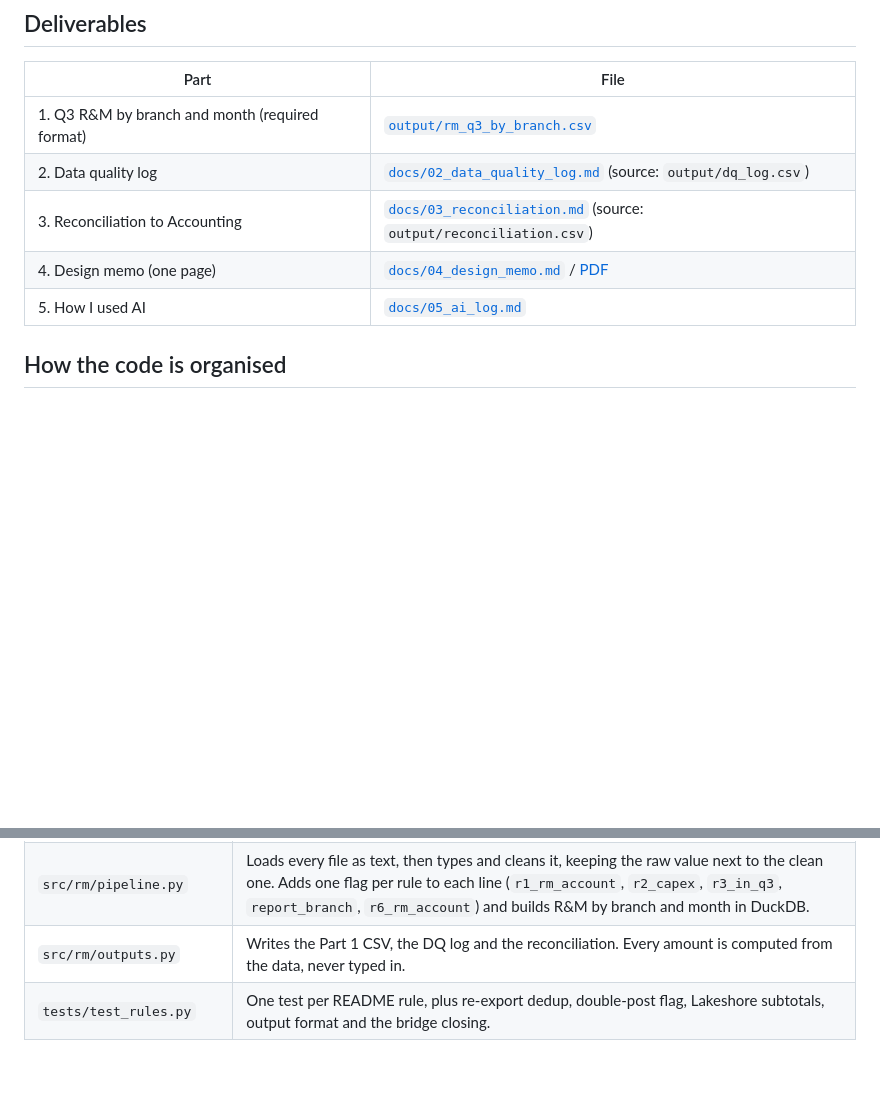
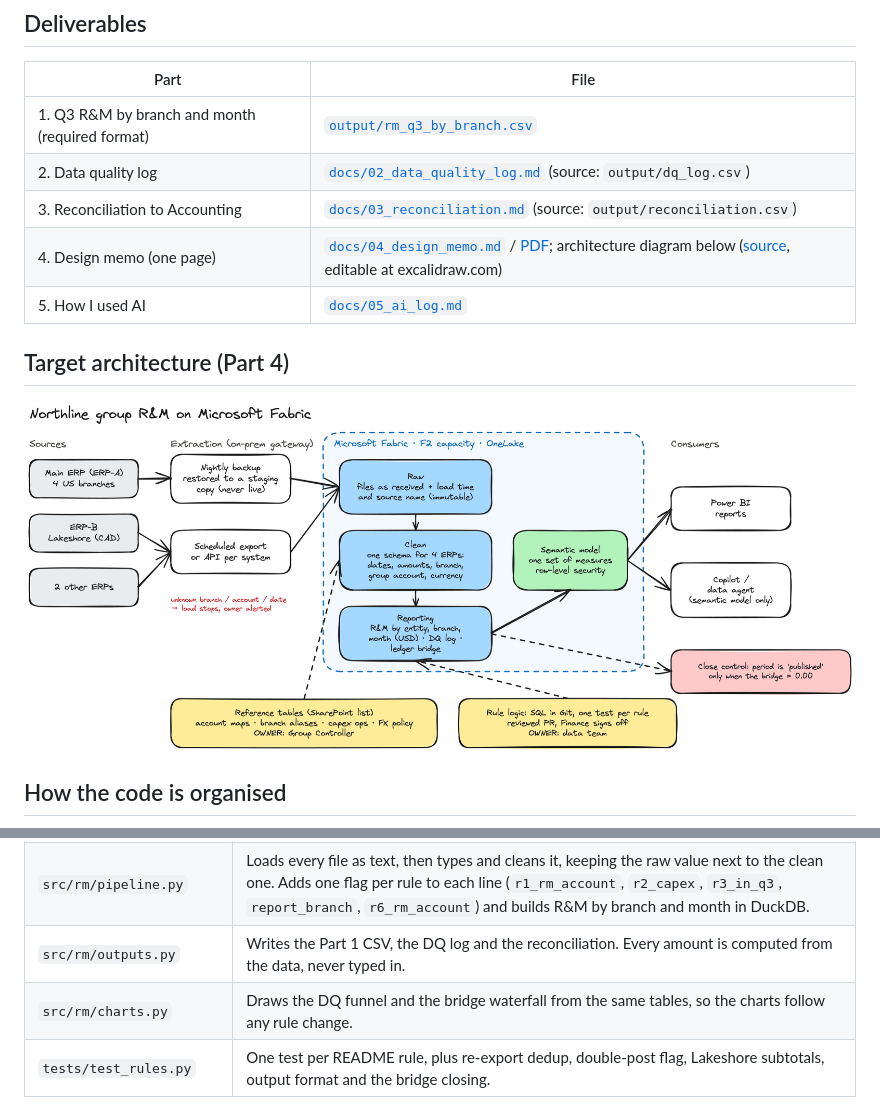
Before and after one commit to farias-thiago/ktg-northline-rm, a Markdown page: README.md, 2 parts joined by grey strips. Drawn GitHub-style; pictures changed too: docs/img/architecture.png (added); blank space fills up the shorter version.

Commit message:
Add diagrams: DQ funnel and bridge waterfall (generated), pipeline flow (Mermaid), Fabric architecture (Excalidraw)

```diff
--- a/README.md
+++ b/README.md
@@ -29,7 +29,11 @@ The raw files in `data/raw/` are the data pack exactly as received. Every output
 | 1. Q3 R&M by branch and month (required format) | [`output/rm_q3_by_branch.csv`](output/rm_q3_by_branch.csv) |
 | 2. Data quality log | [`docs/02_data_quality_log.md`](docs/02_data_quality_log.md) (source: `output/dq_log.csv`) |
 | 3. Reconciliation to Accounting | [`docs/03_reconciliation.md`](docs/03_reconciliation.md) (source: `output/reconciliation.csv`) |
-| 4. Design memo (one page) | [`docs/04_design_memo.md`](docs/04_design_memo.md) / [PDF](docs/04_design_memo.pdf) |
+| 4. Design memo (one page) | [`docs/04_design_memo.md`](docs/04_design_memo.md) / [PDF](docs/04_design_memo.pdf); architecture diagram below ([source](docs/architecture.excalidraw), editable at excalidraw.com) |
 | 5. How I used AI | [`docs/05_ai_log.md`](docs/05_ai_log.md) |
 
+## Target architecture (Part 4)
+
+![Group R&M on Microsoft Fabric](docs/img/architecture.png)
+
 ## How the code is organised
@@ -39,6 +72,7 @@ The raw files in `data/raw/` are the data pack exactly as received. Every output
 | `src/rm/rules_config.py` | The 8 README rules as parameters (accounts, capex operations, period, Elmwood date, FX rate column, 73xx-RM pattern, branch aliases). Changing a rule is a one-line edit. |
 | `src/rm/pipeline.py` | Loads every file as text, then types and cleans it, keeping the raw value next to the clean one. Adds one flag per rule to each line (`r1_rm_account`, `r2_capex`, `r3_in_q3`, `report_branch`, `r6_rm_account`) and builds R&M by branch and month in DuckDB. |
 | `src/rm/outputs.py` | Writes the Part 1 CSV, the DQ log and the reconciliation. Every amount is computed from the data, never typed in. |
+| `src/rm/charts.py` | Draws the DQ funnel and the bridge waterfall from the same tables, so the charts follow any rule change. |
 | `tests/test_rules.py` | One test per README rule, plus re-export dedup, double-post flag, Lakeshore subtotals, output format and the bridge closing. |
 
 **Fail loudly:** an unknown branch spelling, an unparsable date or amount, a subtotal that does not match its detail, a month without an FX rate, or a bridge that does not close all stop the run. Nothing is dropped silently.
```
Also changed, not shown: other parts of README.md (+29 -0 lines), docs/02_data_quality_log.md (+3 -1 lines), docs/03_reconciliation.md (+2 -0 lines), docs/img/bridge.png (added), docs/img/funnel.png (added), 4 other files.
